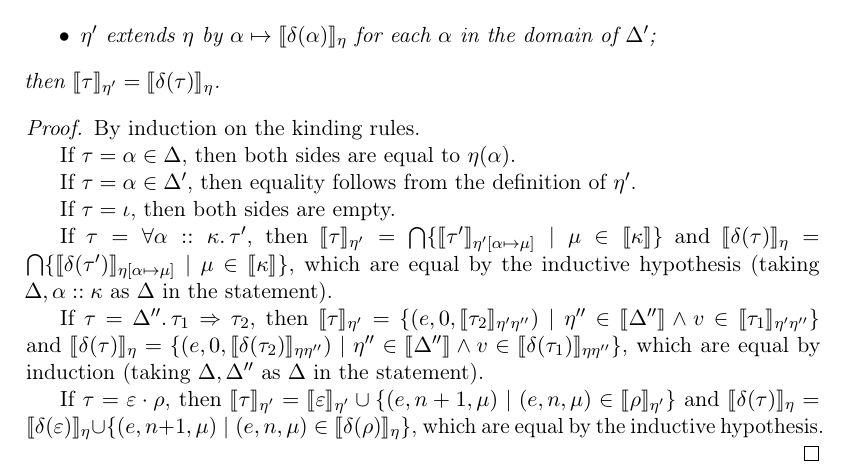
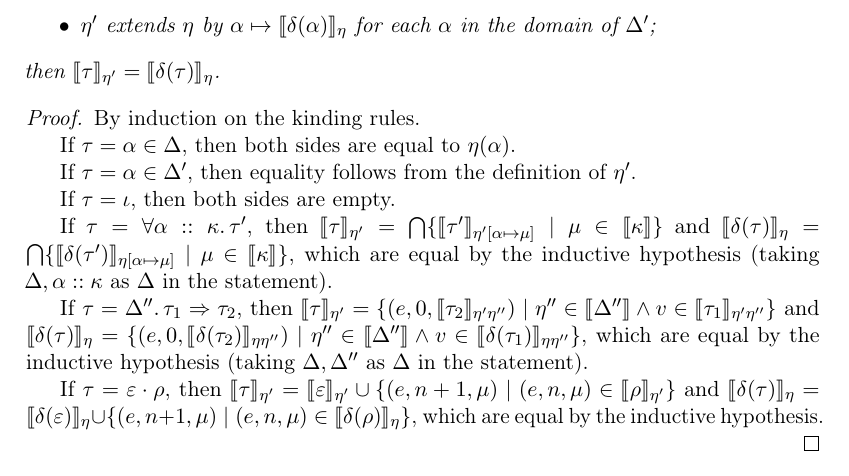
Before and after one commit to wikku/normalization-effect-handlers, a LaTeX thesis (fscd-term.tex): part of page 18 of 26, cut so that both start at the same text. Compiled offline with pdfLaTeX.

Commit message:
Lemma 13 consistent wording

```diff
--- a/fscd-term.tex
+++ b/fscd-term.tex
@@ -1056,7 +1056,7 @@ Again, the claim follows by antireduction.
 	If $τ=Δ''.\,τ_1 \Rightarrow τ_2$,
 	then $⟦τ⟧_{η'} = \{(e,0,⟦τ_2⟧_{η'η''}) │ η'' ∈ ⟦Δ''⟧ ∧ v ∈ ⟦τ_1⟧_{η'η''} \}$
 	and $⟦δ(τ)⟧_{η} = \{(e,0,⟦δ(τ_2)⟧_{ηη''}) │ η'' ∈ ⟦Δ''⟧ ∧ v ∈ ⟦δ(τ_1)⟧_{ηη''} \}$,
-	which are equal by induction (taking $Δ, Δ''$ as $Δ$ in the statement).
+	which are equal by the inductive hypothesis (taking $Δ, Δ''$ as $Δ$ in the statement).
 
 	If $τ=ε·ρ$,
 	then $⟦τ⟧_{η'} = ⟦ε⟧_{η'} ∪ \{(e,n+1,μ) │ (e,n,μ) ∈ ⟦ρ⟧_{η'} \}$
```
Also changed, not shown: fscd-term.pdf.
